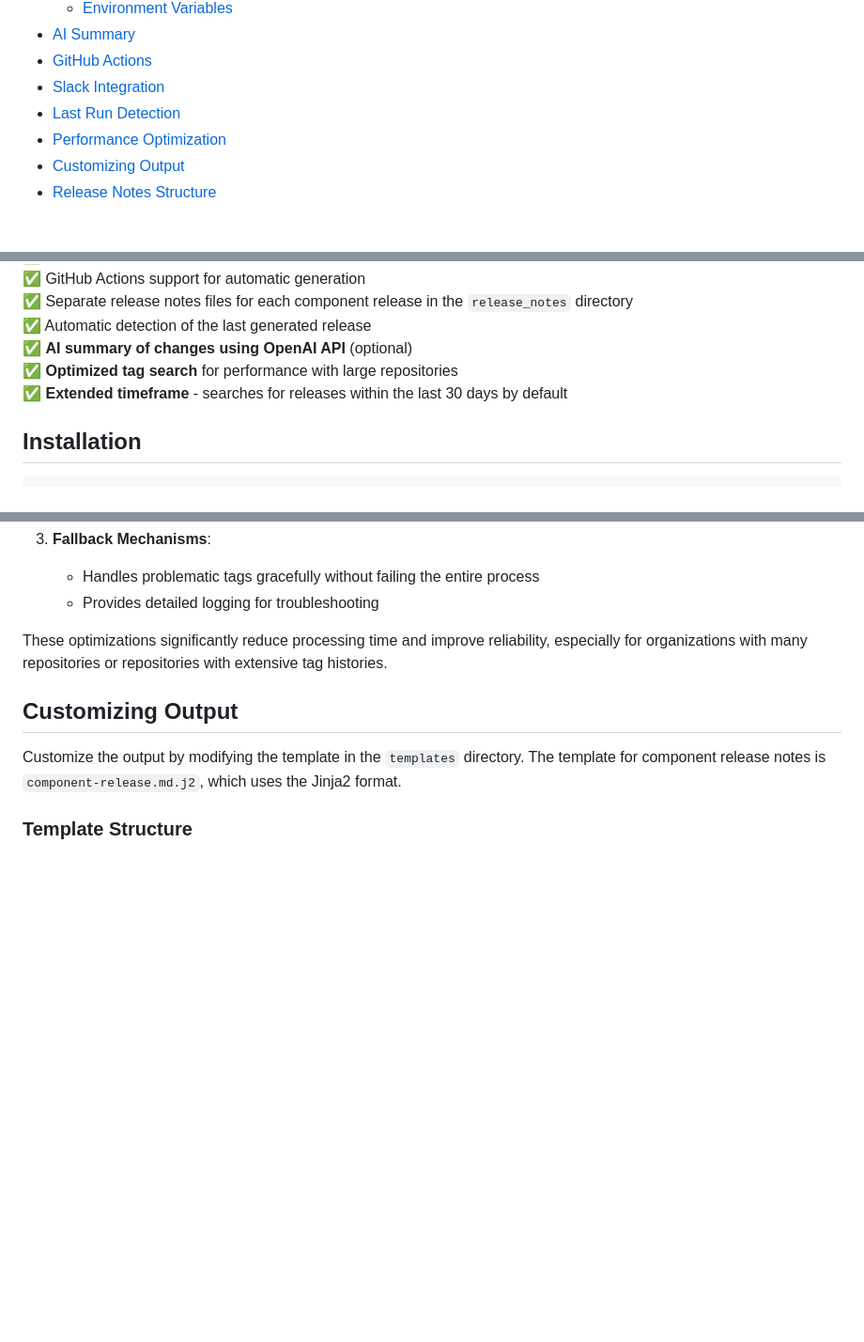
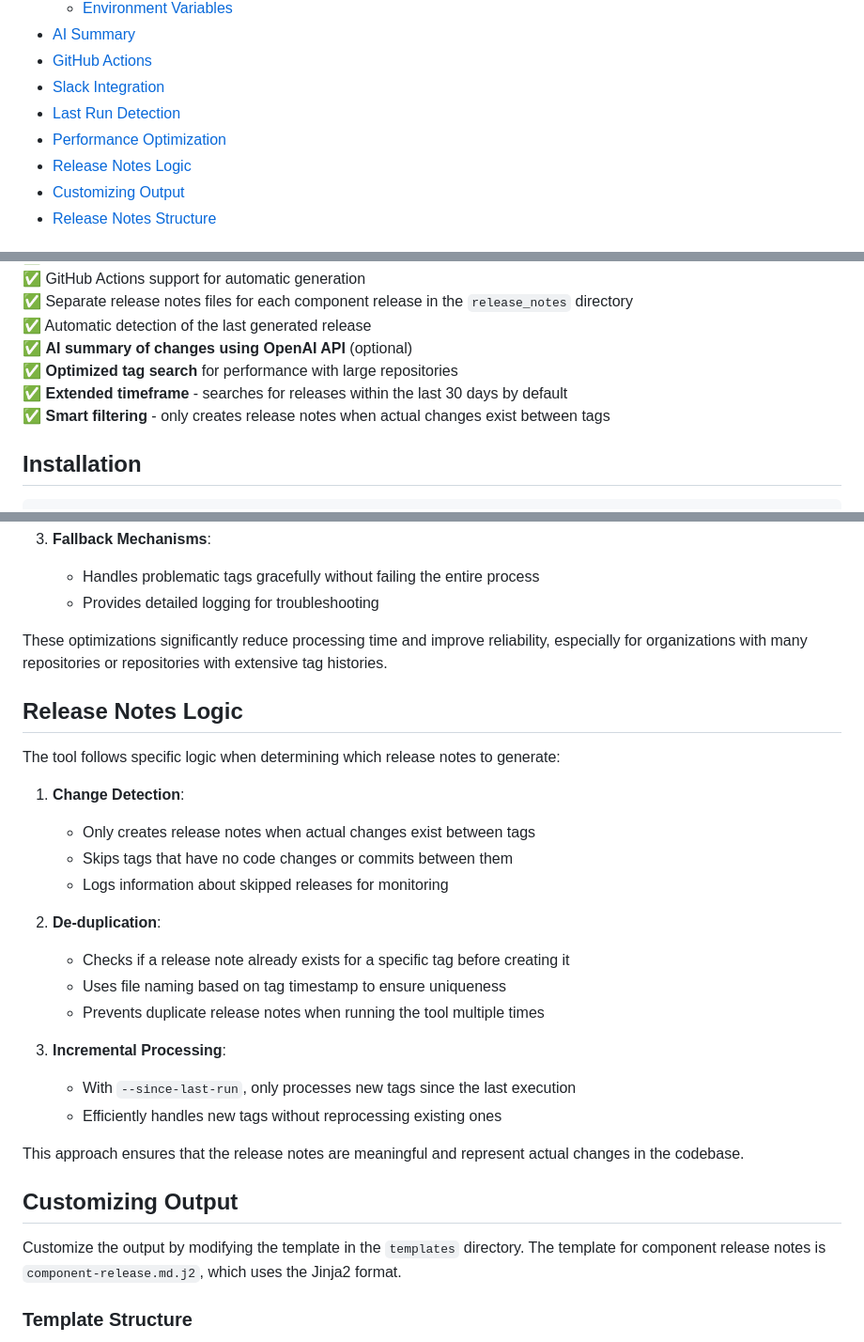
Before and after one commit to ZdenekSrotyr/release-notes-generator, a Markdown page: README.md, 3 parts joined by grey strips. Shown: that part at 94% size. Drawn GitHub-style; blank space fills up the shorter version.

Commit message:
Update: Add Release Notes Logic section to documentation

```diff
--- a/README.md
+++ b/README.md
@@ -15,6 +15,7 @@ A simple tool for automatic generation of release notes into separate files for
 - [Slack Integration](#slack-integration)
 - [Last Run Detection](#last-run-detection)
 - [Performance Optimization](#performance-optimization)
+- [Release Notes Logic](#release-notes-logic)
 - [Customizing Output](#customizing-output)
 - [Release Notes Structure](#release-notes-structure)
 
@@ -35,6 +36,7 @@ This tool automatically scans GitHub repositories, looks for new tags, and creat
 ✅ **AI summary of changes using OpenAI API** (optional)
 ✅ **Optimized tag search** for performance with large repositories
 ✅ **Extended timeframe** - searches for releases within the last 30 days by default
+✅ **Smart filtering** - only creates release notes when actual changes exist between tags
 
 ## Installation
 
@@ -174,6 +176,26 @@ The tool implements several optimizations to speed up tag searching, especially
 
 These optimizations significantly reduce processing time and improve reliability, especially for organizations with many repositories or repositories with extensive tag histories.
 
+## Release Notes Logic
+
+The tool follows specific logic when determining which release notes to generate:
+
+1. **Change Detection**:
+   - Only creates release notes when actual changes exist between tags
+   - Skips tags that have no code changes or commits between them
+   - Logs information about skipped releases for monitoring
+
+2. **De-duplication**:
+   - Checks if a release note already exists for a specific tag before creating it
+   - Uses file naming based on tag timestamp to ensure uniqueness
+   - Prevents duplicate release notes when running the tool multiple times
+
+3. **Incremental Processing**:
+   - With `--since-last-run`, only processes new tags since the last execution
+   - Efficiently handles new tags without reprocessing existing ones
+
+This approach ensures that the release notes are meaningful and represent actual changes in the codebase.
+
 ## Customizing Output
 
 Customize the output by modifying the template in the `templates` directory. The template for component release notes is `component-release.md.j2`, which uses the Jinja2 format.
```
